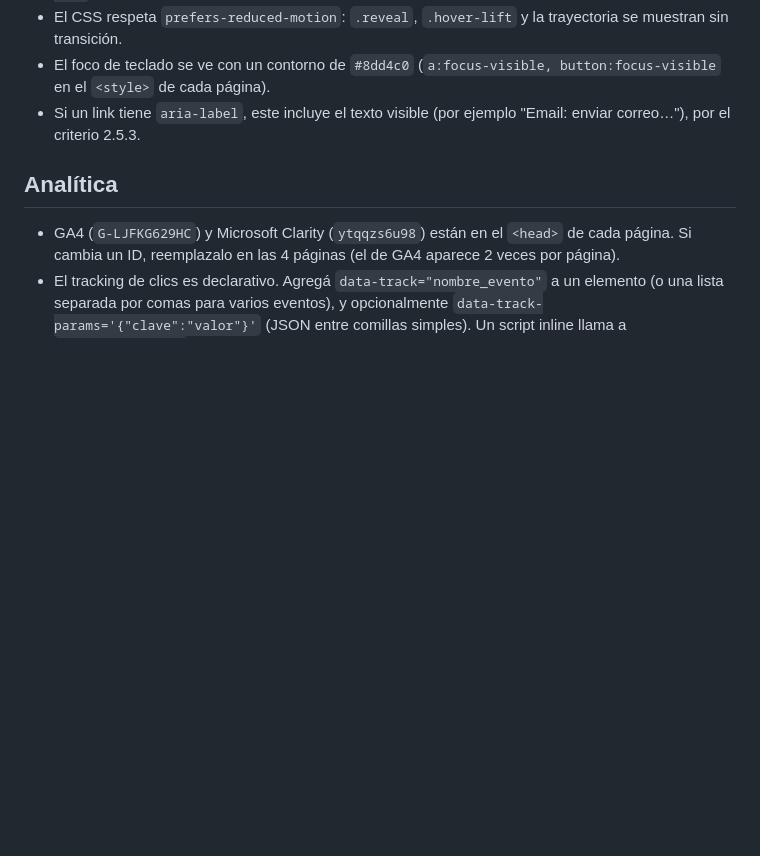
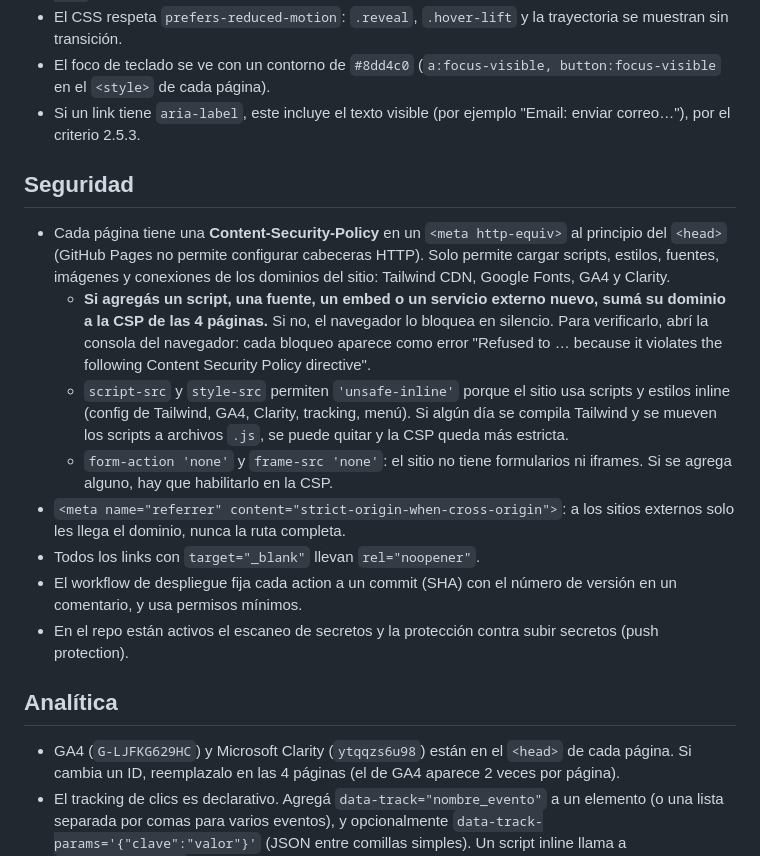
Before and after one commit to sabrinas01/serviciosaf, a Markdown page: CLAUDE.md, the part around the change. GitHub-like rendering; blank space fills up the shorter version.

```diff
--- a/CLAUDE.md
+++ b/CLAUDE.md
@@ -70,6 +70,17 @@ El PRD exige WCAG 2.1 AA. Las 3 páginas pasan axe-core sin violaciones; manten
 - El foco de teclado se ve con un contorno de `#8dd4c0` (`a:focus-visible, button:focus-visible` en el `<style>` de cada página).
 - Si un link tiene `aria-label`, este incluye el texto visible (por ejemplo "Email: enviar correo…"), por el criterio 2.5.3.
 
+## Seguridad
+
+- Cada página tiene una **Content-Security-Policy** en un `<meta http-equiv>` al principio del `<head>` (GitHub Pages no permite configurar cabeceras HTTP). Solo permite cargar scripts, estilos, fuentes, imágenes y conexiones de los dominios del sitio: Tailwind CDN, Google Fonts, GA4 y Clarity.
+  - **Si agregás un script, una fuente, un embed o un servicio externo nuevo, sumá su dominio a la CSP de las 4 páginas.** Si no, el navegador lo bloquea en silencio. Para verificarlo, abrí la consola del navegador: cada bloqueo aparece como error "Refused to … because it violates the following Content Security Policy directive".
+  - `script-src` y `style-src` permiten `'unsafe-inline'` porque el sitio usa scripts y estilos inline (config de Tailwind, GA4, Clarity, tracking, menú). Si algún día se compila Tailwind y se mueven los scripts a archivos `.js`, se puede quitar y la CSP queda más estricta.
+  - `form-action 'none'` y `frame-src 'none'`: el sitio no tiene formularios ni iframes. Si se agrega alguno, hay que habilitarlo en la CSP.
+- `<meta name="referrer" content="strict-origin-when-cross-origin">`: a los sitios externos solo les llega el dominio, nunca la ruta completa.
+- Todos los links con `target="_blank"` llevan `rel="noopener"`.
+- El workflow de despliegue fija cada action a un commit (SHA) con el número de versión en un comentario, y usa permisos mínimos.
+- En el repo están activos el escaneo de secretos y la protección contra subir secretos (push protection).
+
 ## Analítica
 
 - GA4 (`G-LJFKG629HC`) y Microsoft Clarity (`ytqqzs6u98`) están en el `<head>` de cada página. Si cambia un ID, reemplazalo en las 4 páginas (el de GA4 aparece 2 veces por página).
```
Also changed, not shown: Documentacion/historial-de-cambios.md (+16 -0 lines).
